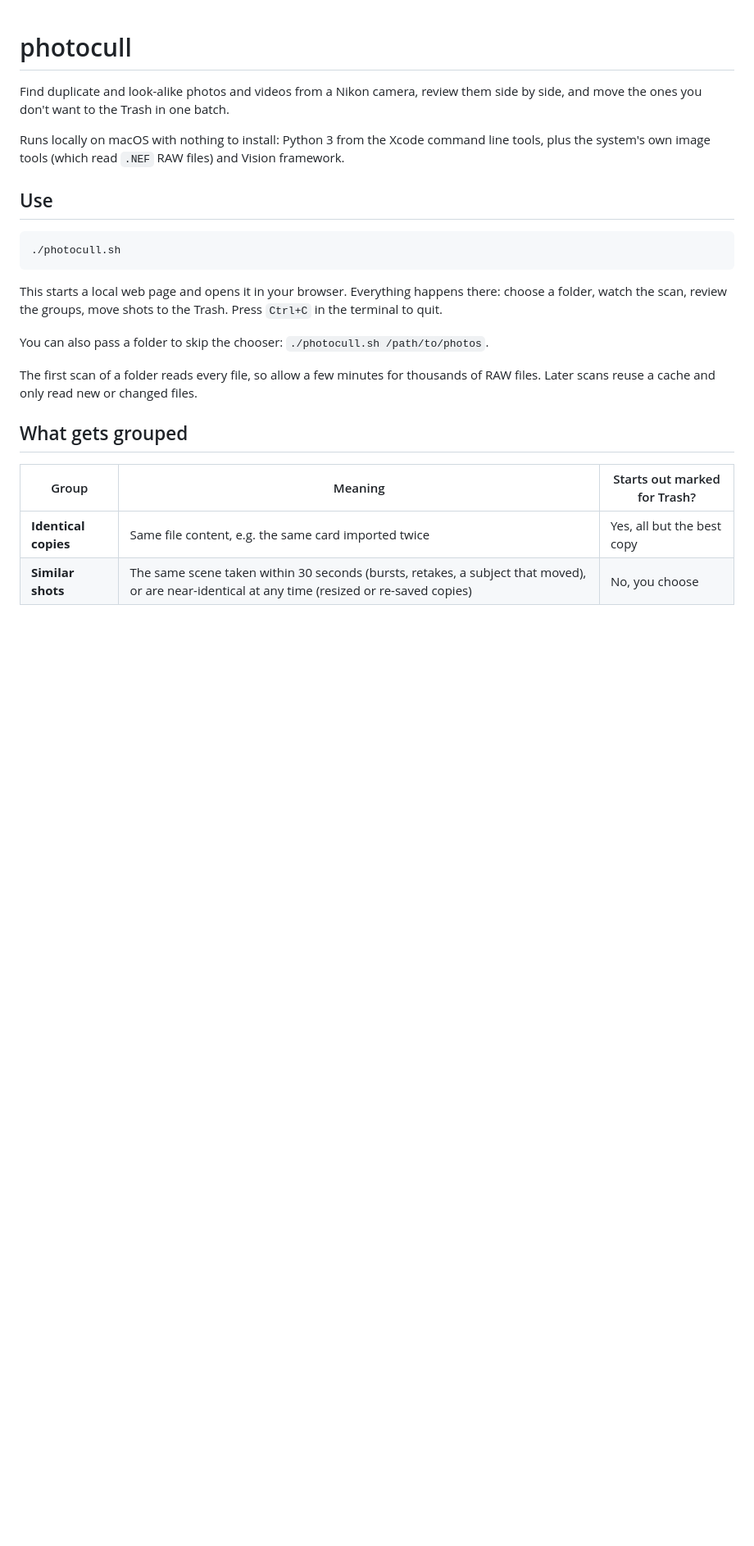
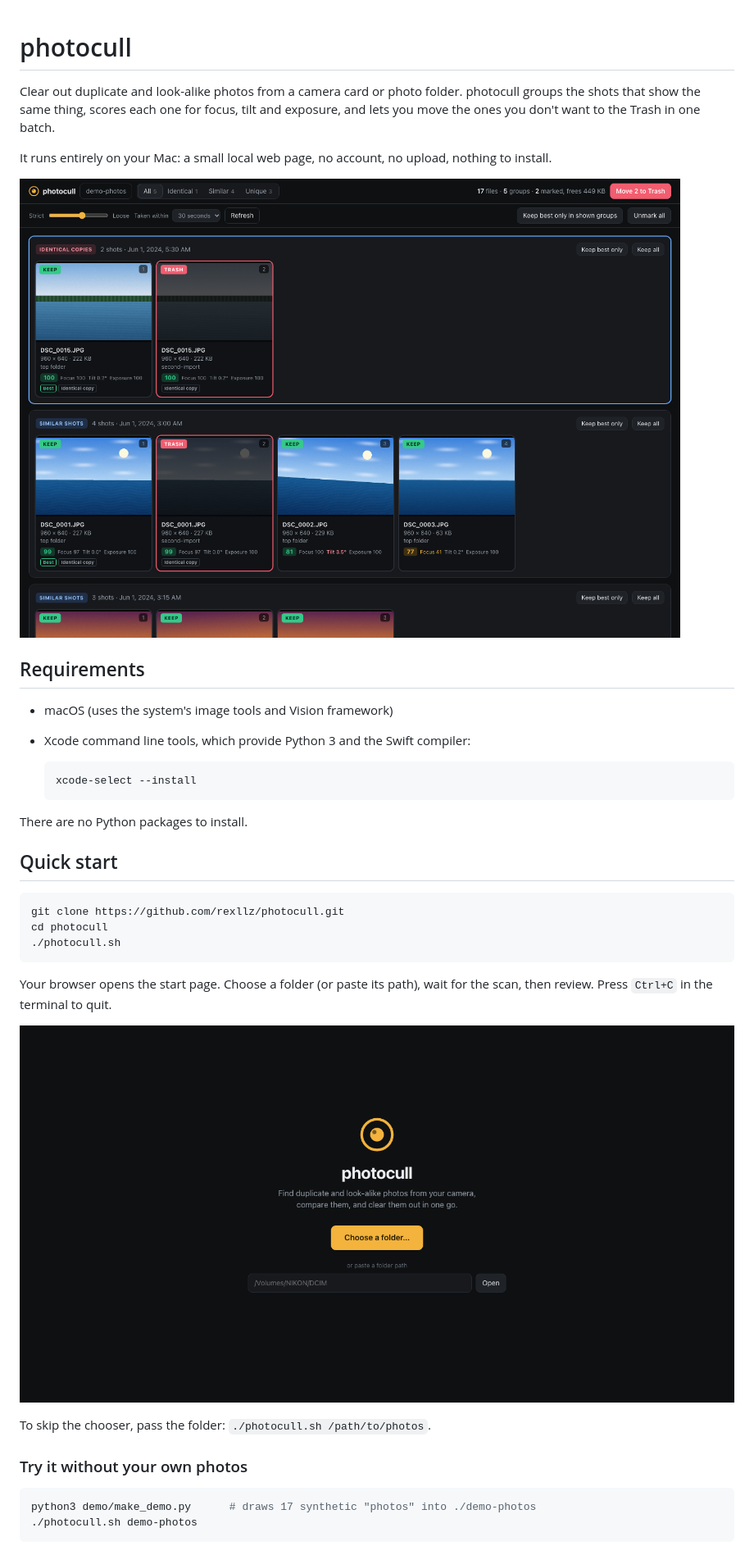
Before and after one commit to rexllz/photocull, a Markdown page: README.md, the part around one of its changes. Shown at 82% size. Rendered like a GitHub page; pictures changed too: docs/review.png (added), docs/welcome.png (added); blank space fills up the shorter version.

````diff
--- a/README.md
+++ b/README.md
@@ -1,32 +1,45 @@
 # photocull
 
-Find duplicate and look-alike photos and videos from a Nikon camera, review them
-side by side, and move the ones you don't want to the Trash in one batch.
+Clear out duplicate and look-alike photos from a camera card or photo folder.
+photocull groups the shots that show the same thing, scores each one for focus,
+tilt and exposure, and lets you move the ones you don't want to the Trash in one
+batch.
 
-Runs locally on macOS with nothing to install: Python 3 from the Xcode command
-line tools, plus the system's own image tools (which read `.NEF` RAW files) and
-Vision framework.
+It runs entirely on your Mac: a small local web page, no account, no upload,
+nothing to install.
 
-## Use
+![Review page: groups of similar shots with scores](docs/review.png)
+
+## Requirements
+
+- macOS (uses the system's image tools and Vision framework)
+- Xcode command line tools, which provide Python 3 and the Swift compiler:
+
+  ```sh
+  xcode-select --install
+  ```
+
+There are no Python packages to install.
+
+## Quick start
 
 ```sh
+git clone https://github.com/rexllz/photocull.git
+cd photocull
 ./photocull.sh
 ```
 
-This starts a local web page and opens it in your browser. Everything happens
-there: choose a folder, watch the scan, review the groups, move shots to the
-Trash. Press `Ctrl+C` in the terminal to quit.
+Your browser opens the start page. Choose a folder (or paste its path), wait for
+the scan, then review. Press `Ctrl+C` in the terminal to quit.
 
-You can also pass a folder to skip the chooser: `./photocull.sh /path/to/photos`.
+![Start page](docs/welcome.png)
 
-The first scan of a folder reads every file, so allow a few minutes for
-thousands of RAW files. Later scans reuse a cache and only read new or changed
-files.
+To skip the chooser, pass the folder: `./photocull.sh /path/to/photos`.
 
-## What gets grouped
+### Try it without your own photos
 
-| Group | Meaning | Starts out marked for Trash? |
-|---|---|---|
-| **Identical copies** | Same file content, e.g. the same card imported twice | Yes, all but the best copy |
-| **Similar shots** | The same scene taken within 30 seconds (bursts, retakes, a subject that moved), or are near-identical at any time (resized or re-saved copies) | No, you choose |
+```sh
+python3 demo/make_demo.py      # draws 17 synthetic "photos" into ./demo-photos
+./photocull.sh demo-photos
+```
 
````
Also changed, not shown: other parts of README.md (+147 -48 lines), docs/unique.png (added), 6 other files.
